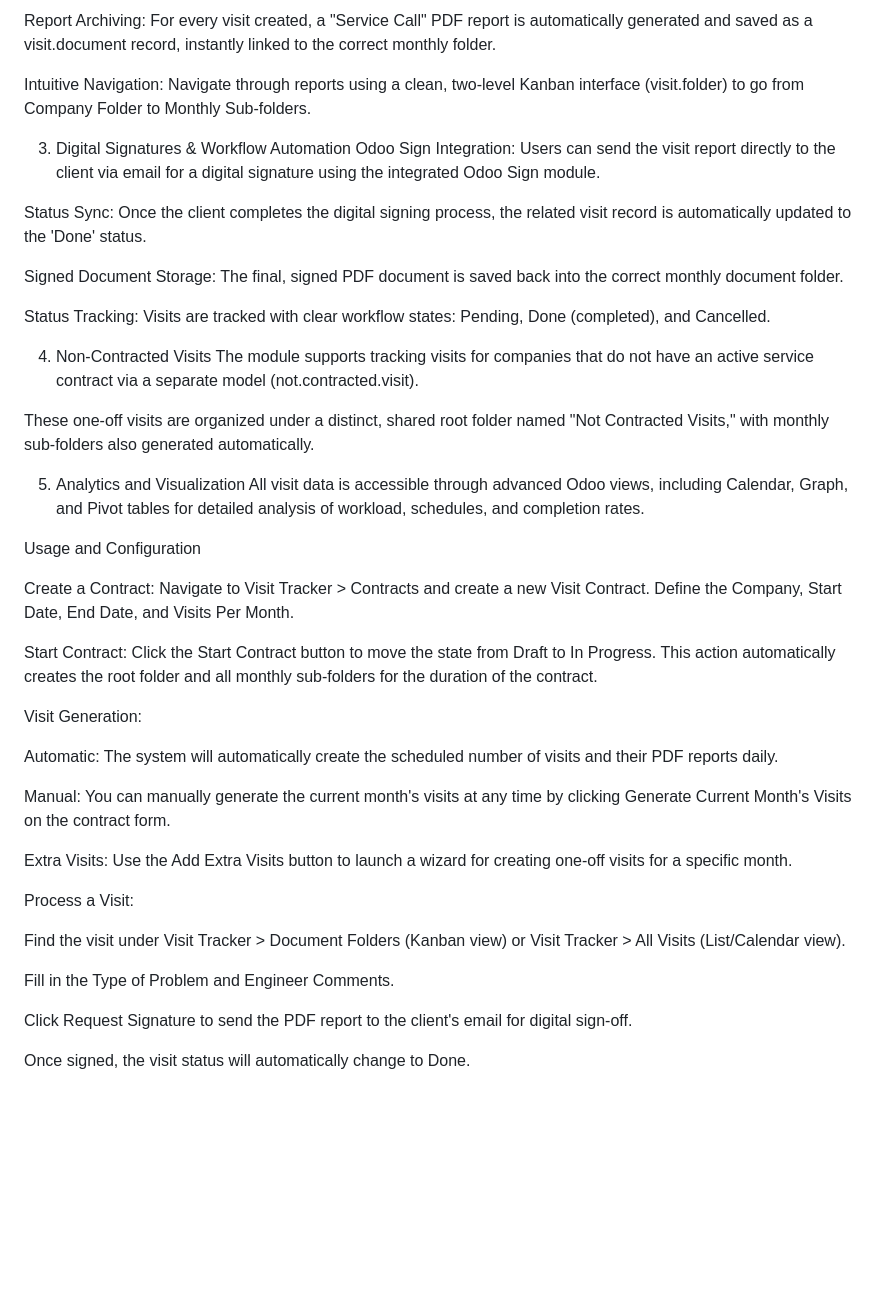
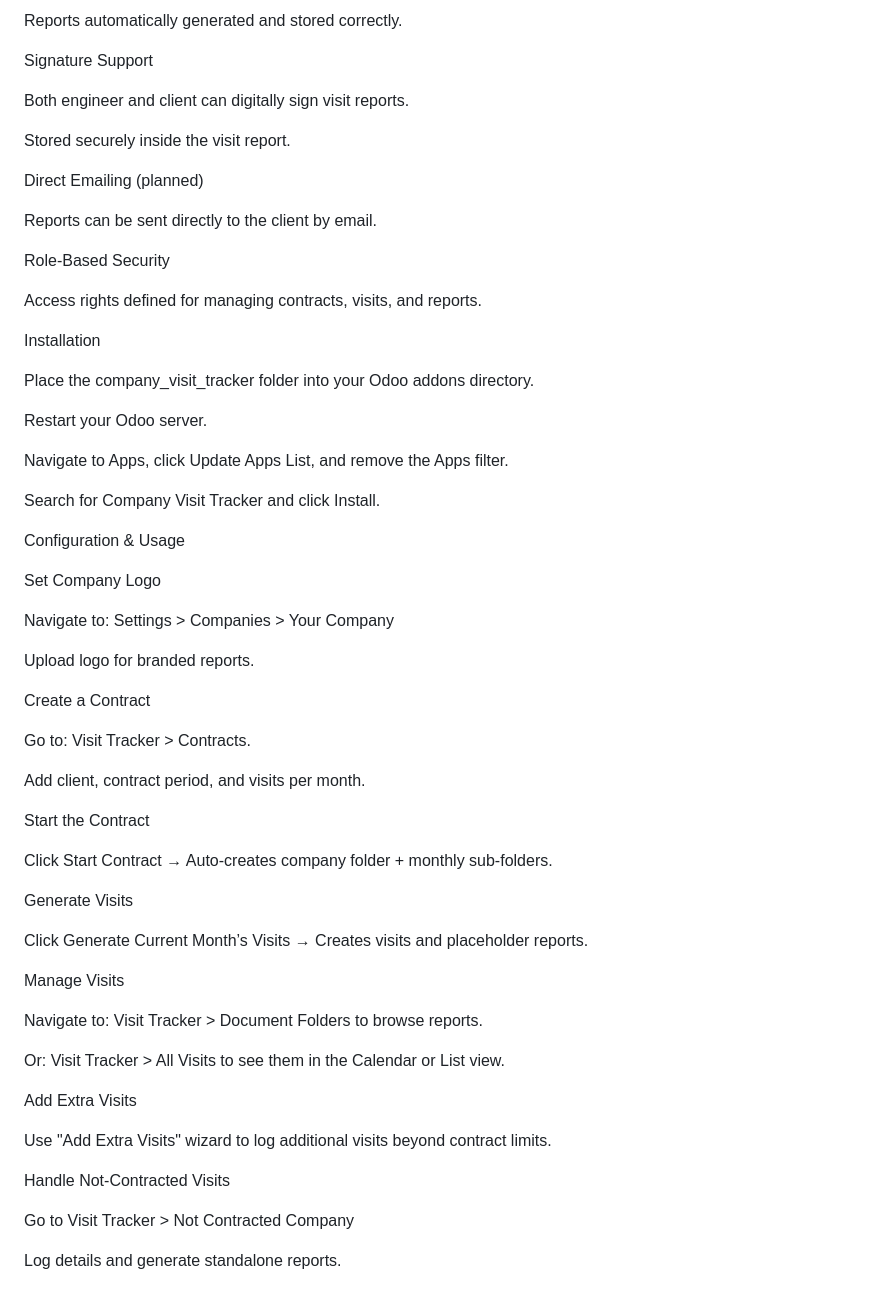
Before and after one commit to raniahammad78/company_visits_tracker, a Markdown page: README.md, the part around one of its changes. Rendered like a GitHub page; blank space fills up the shorter version.

```diff
--- a/README.md
+++ b/README.md
@@ -75,45 +66,64 @@ Automated Folder Structure: Upon activating a contract, the system automatically
 
-Report Archiving: For every visit created, a "Service Call" PDF report is automatically generated and saved as a visit.document record, instantly linked to the correct monthly folder.
+Reports automatically generated and stored correctly.
 
-Intuitive Navigation: Navigate through reports using a clean, two-level Kanban interface (visit.folder) to go from Company Folder to Monthly Sub-folders.
+Signature Support
 
-3. Digital Signatures & Workflow Automation
-Odoo Sign Integration: Users can send the visit report directly to the client via email for a digital signature using the integrated Odoo Sign module.
+Both engineer and client can digitally sign visit reports.
 
-Status Sync: Once the client completes the digital signing process, the related visit record is automatically updated to the 'Done' status.
+Stored securely inside the visit report.
 
-Signed Document Storage: The final, signed PDF document is saved back into the correct monthly document folder.
+Direct Emailing (planned)
 
-Status Tracking: Visits are tracked with clear workflow states: Pending, Done (completed), and Cancelled.
+Reports can be sent directly to the client by email.
 
-4. Non-Contracted Visits
-The module supports tracking visits for companies that do not have an active service contract via a separate model (not.contracted.visit).
+Role-Based Security
 
-These one-off visits are organized under a distinct, shared root folder named "Not Contracted Visits," with monthly sub-folders also generated automatically.
+Access rights defined for managing contracts, visits, and reports.
 
-5. Analytics and Visualization
-All visit data is accessible through advanced Odoo views, including Calendar, Graph, and Pivot tables for detailed analysis of workload, schedules, and completion rates.
+Installation
 
-Usage and Configuration
+Place the company_visit_tracker folder into your Odoo addons directory.
 
-Create a Contract: Navigate to Visit Tracker > Contracts and create a new Visit Contract. Define the Company, Start Date, End Date, and Visits Per Month.
+Restart your Odoo server.
 
-Start Contract: Click the Start Contract button to move the state from Draft to In Progress. This action automatically creates the root folder and all monthly sub-folders for the duration of the contract.
+Navigate to Apps, click Update Apps List, and remove the Apps filter.
 
-Visit Generation:
+Search for Company Visit Tracker and click Install.
 
-Automatic: The system will automatically create the scheduled number of visits and their PDF reports daily.
+Configuration & Usage
 
-Manual: You can manually generate the current month's visits at any time by clicking Generate Current Month's Visits on the contract form.
+Set Company Logo
 
-Extra Visits: Use the Add Extra Visits button to launch a wizard for creating one-off visits for a specific month.
+Navigate to: Settings > Companies > Your Company
 
-Process a Visit:
+Upload logo for branded reports.
 
-Find the visit under Visit Tracker > Document Folders (Kanban view) or Visit Tracker > All Visits (List/Calendar view).
+Create a Contract
 
-Fill in the Type of Problem and Engineer Comments.
+Go to: Visit Tracker > Contracts.
 
-Click Request Signature to send the PDF report to the client's email for digital sign-off.
+Add client, contract period, and visits per month.
 
-Once signed, the visit status will automatically change to Done.
+Start the Contract
+
+Click Start Contract → Auto-creates company folder + monthly sub-folders.
+
+Generate Visits
+
+Click Generate Current Month’s Visits → Creates visits and placeholder reports.
+
+Manage Visits
+
+Navigate to: Visit Tracker > Document Folders to browse reports.
+
+Or: Visit Tracker > All Visits to see them in the Calendar or List view.
+
+Add Extra Visits
+
+Use "Add Extra Visits" wizard to log additional visits beyond contract limits.
+
+Handle Not-Contracted Visits
+
+Go to Visit Tracker > Not Contracted Company
+
+Log details and generate standalone reports.
```
Also changed, not shown: other parts of README.md (+33 -42 lines).
